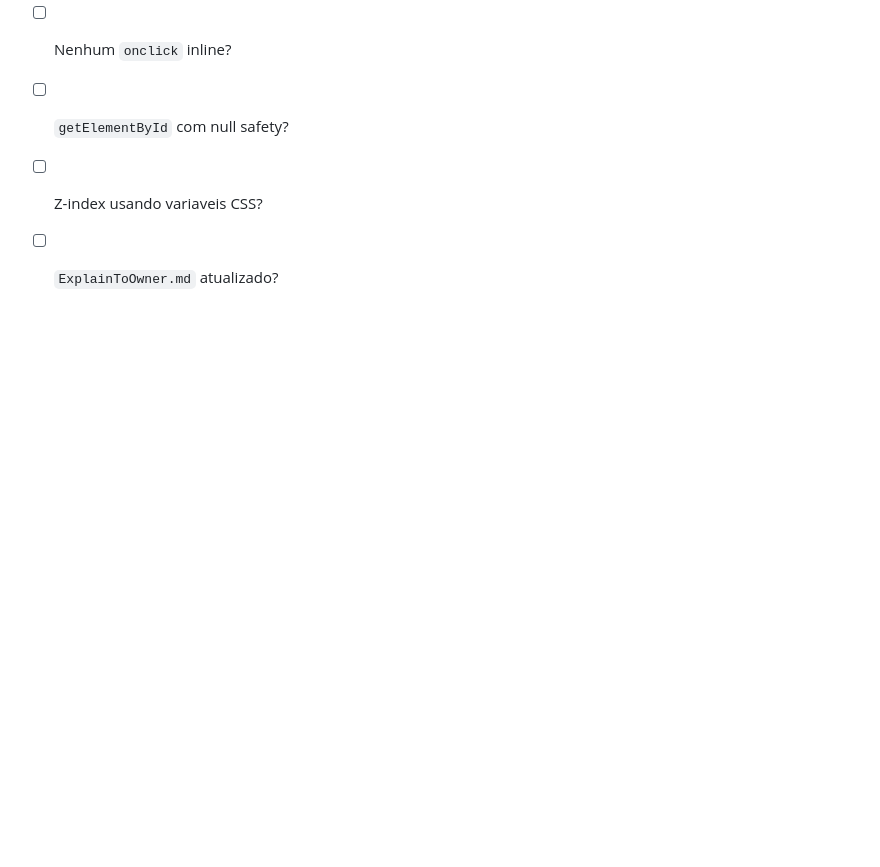
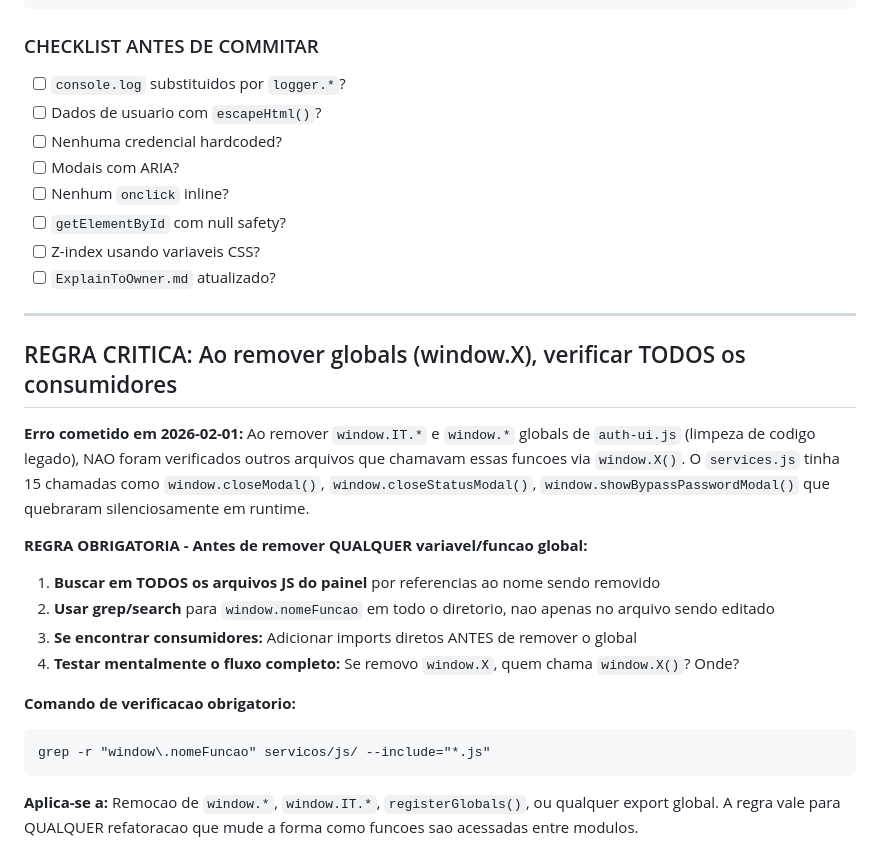
Before and after one commit to Imagina-Tech/imaginatech-website, a Markdown page: CLAUDE.md, the part around the change. Rendered like a GitHub page; blank space fills up the shorter version.

Commit message:
[DOC] CLAUDE.md - Regra obrigatoria: verificar consumidores antes de remover globals
Licao aprendida: ao remover window.* globals, buscar em TODOS os arquivos
do projeto antes de deletar para evitar quebras silenciosas em runtime.

Co-Authored-By: Claude Opus 4.5 <noreply@anthropic.com>

````diff
--- a/CLAUDE.md
+++ b/CLAUDE.md
@@ -558,3 +558,23 @@ if (el) el.value = 'texto';
 - [ ] `getElementById` com null safety?
 - [ ] Z-index usando variaveis CSS?
 - [ ] `ExplainToOwner.md` atualizado?
+
+---
+
+## REGRA CRITICA: Ao remover globals (window.X), verificar TODOS os consumidores
+
+**Erro cometido em 2026-02-01:** Ao remover `window.IT.*` e `window.*` globals de `auth-ui.js` (limpeza de codigo legado), NAO foram verificados outros arquivos que chamavam essas funcoes via `window.X()`. O `services.js` tinha 15 chamadas como `window.closeModal()`, `window.closeStatusModal()`, `window.showBypassPasswordModal()` que quebraram silenciosamente em runtime.
+
+**REGRA OBRIGATORIA - Antes de remover QUALQUER variavel/funcao global:**
+
+1. **Buscar em TODOS os arquivos JS do painel** por referencias ao nome sendo removido
+2. **Usar grep/search** para `window.nomeFuncao` em todo o diretorio, nao apenas no arquivo sendo editado
+3. **Se encontrar consumidores:** Adicionar imports diretos ANTES de remover o global
+4. **Testar mentalmente o fluxo completo:** Se removo `window.X`, quem chama `window.X()`? Onde?
+
+**Comando de verificacao obrigatorio:**
+```
+grep -r "window\.nomeFuncao" servicos/js/ --include="*.js"
+```
+
+**Aplica-se a:** Remocao de `window.*`, `window.IT.*`, `registerGlobals()`, ou qualquer export global. A regra vale para QUALQUER refatoracao que mude a forma como funcoes sao acessadas entre modulos.
````
